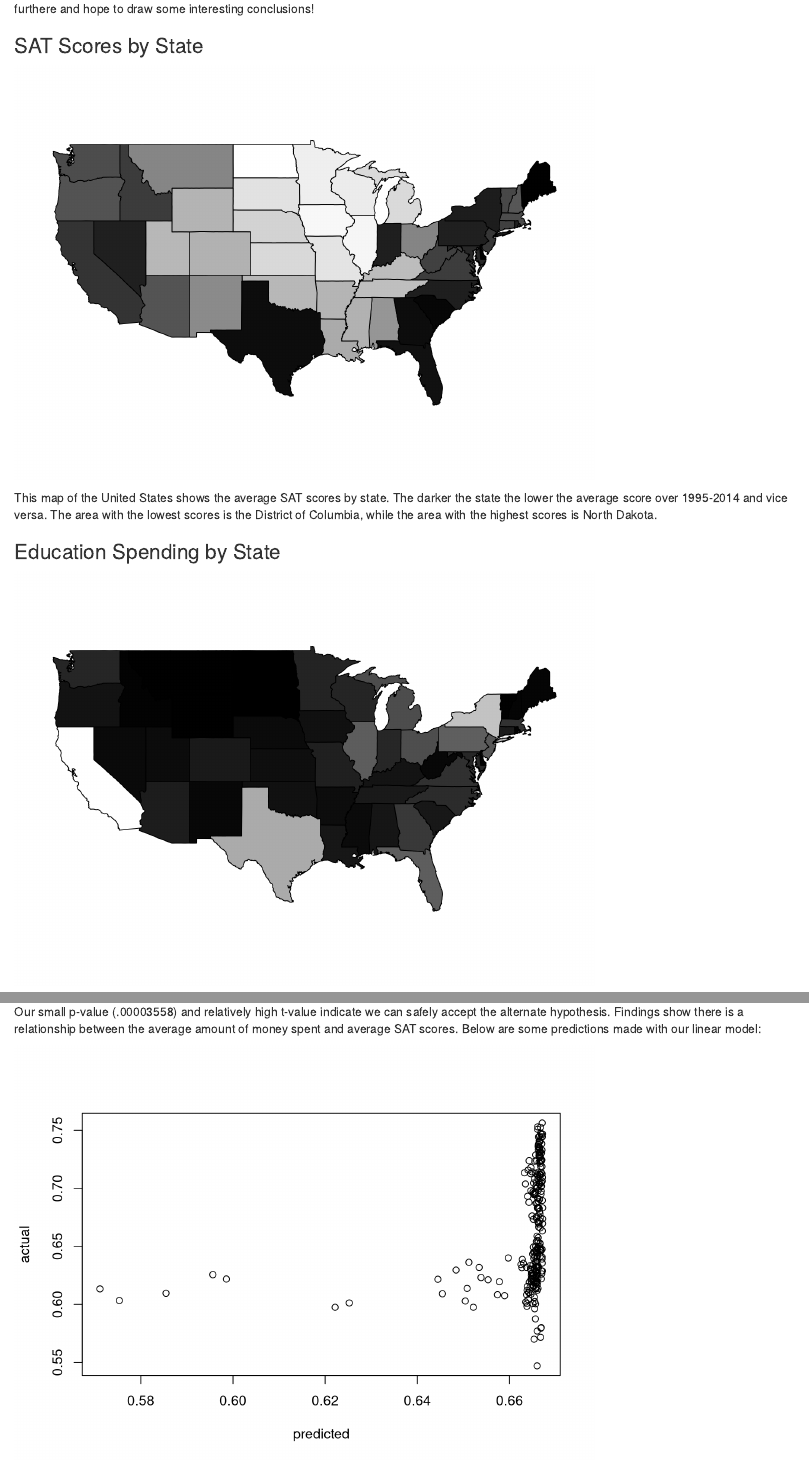
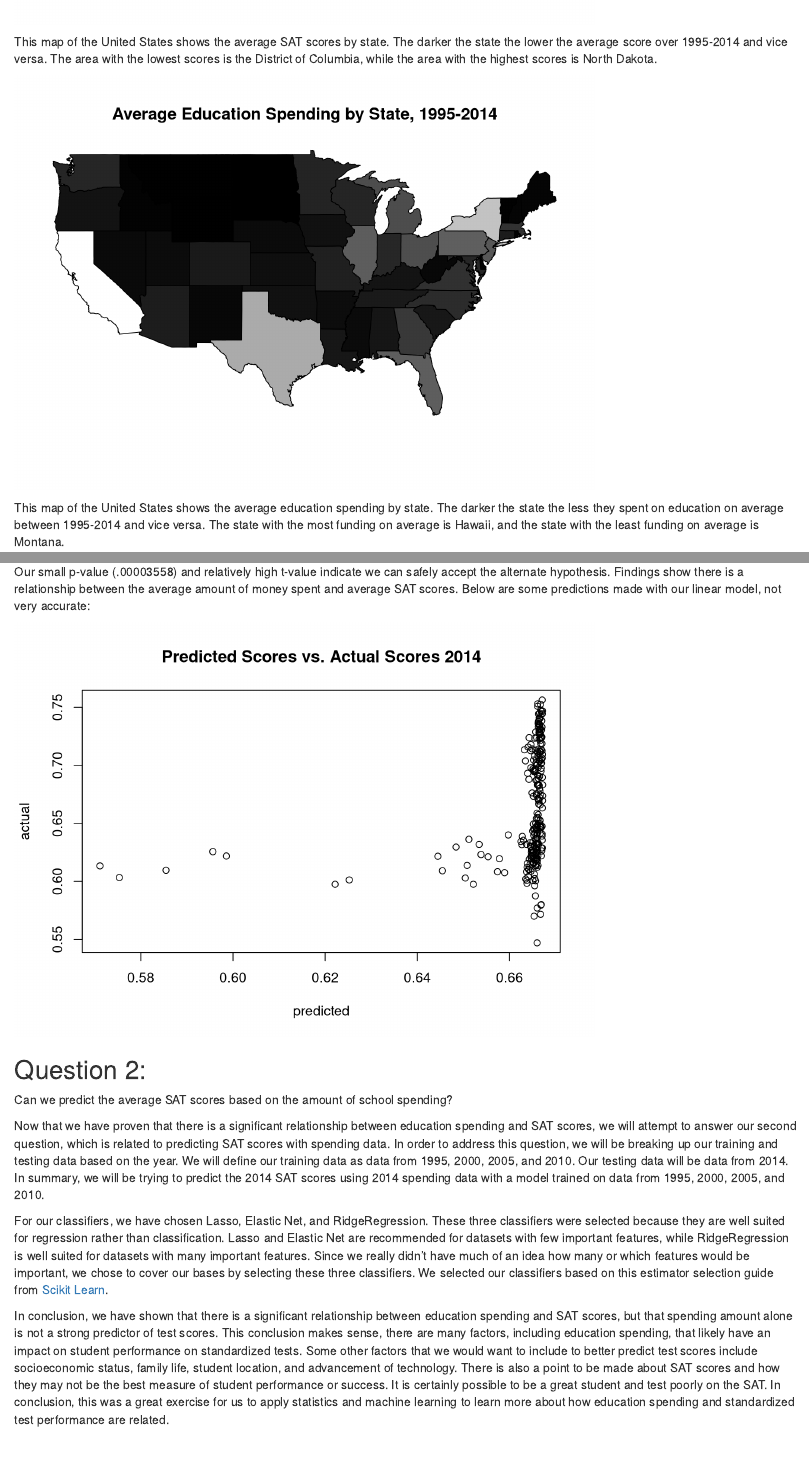
Before and after one commit to jaketherrien/INFO370-Final-Project, an R Markdown document (Resource.Rmd): the page in a window 1100 px wide, from 410 px down before the commit and from 890 px down after it, and a second part further down, joined at a grey line. Rendered offline with R 4.5, knitr and Pandoc, with nearby package versions.

Commit message:
working on resource

````diff
--- a/Resource.Rmd
+++ b/Resource.Rmd
@@ -10,19 +10,20 @@ In this project, we have explored the relationship between education spending an
 ## Exploratory Data Analysis
 After collecting our data, we decided to use some simple map visualizations to understand and explore the data. We have created one map to visualize education spending by state and another map to visualize SAT scores by state. The purpose of these visualizations is to show that there is significant variation in the variables we are exploring in this project. In the rest of our report we will continue to investigate these variables furthere and hope to draw some interesting conclusions!
 
-### SAT Scores by State
 ```{r echo=FALSE, warning=FALSE, message=FALSE}
 source('ExploratoryDataAnalysis.R')
 score.map()
+title(main="Average SAT Score by State, 1995-2014")
+
 ```
 
 This map of the United States shows the average SAT scores by state. The darker the state the lower the average score over 1995-2014 and vice versa. The area with the lowest scores is the District of Columbia, while the area with the highest scores is North Dakota.
 
 
-### Education Spending by State
 ```{r echo=FALSE, warning=FALSE, message=FALSE}
 source('ExploratoryDataAnalysis.R')
 funding.map()
+title(main="Average Education Spending by State, 1995-2014")
 ```
 
 This map of the United States shows the average education spending by state. The darker the state the less they spent on education on average between 1995-2014 and vice versa. The state with the most funding on average is Hawaii, and the state with the least funding on average is Montana.
@@ -88,11 +89,12 @@ Finally, we had enough information to build and use a linear model to measure th
 summary(linearMod)
 ```
 
-Our small p-value (.00003558)  and relatively high t-value indicate we can safely accept the alternate hypothesis. Findings show there is a relationship between the average amount of money spent and average SAT scores. Below are some predictions made with our linear model:
+Our small p-value (.00003558)  and relatively high t-value indicate we can safely accept the alternate hypothesis. Findings show there is a relationship between the average amount of money spent and average SAT scores. Below are some predictions made with our linear model, not very accurate:
 
 ```{r echo=FALSE, warning=FALSE, message=FALSE}
 plot(predict(linearMod),all.data$score,
      xlab="predicted", ylab="actual")
+title(main="Predicted Scores vs. Actual Scores 2014")
 ```
 
 ## Question 2:
````
Also changed, not shown: Resource.html, Resource.Rmd (1 more changed lines).
